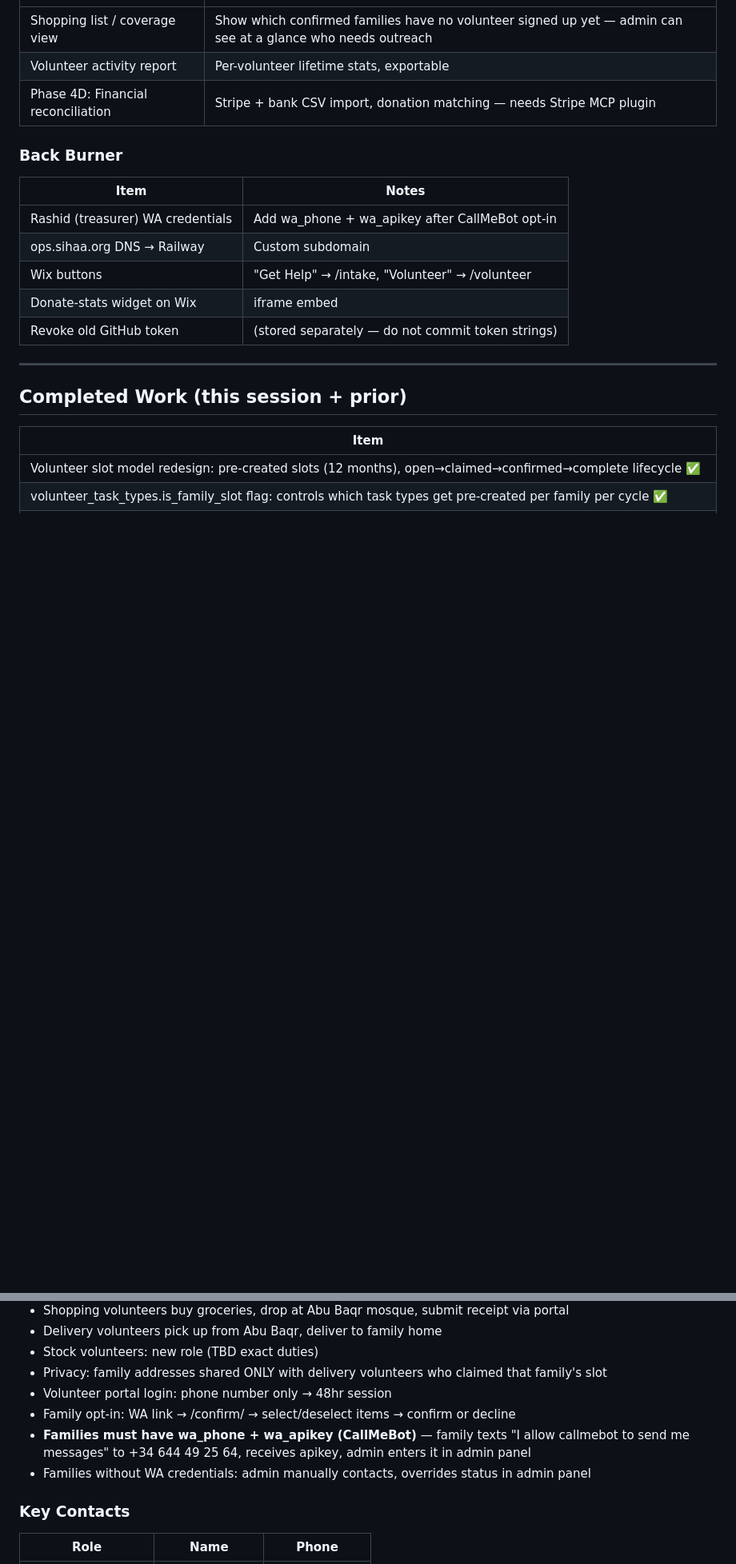
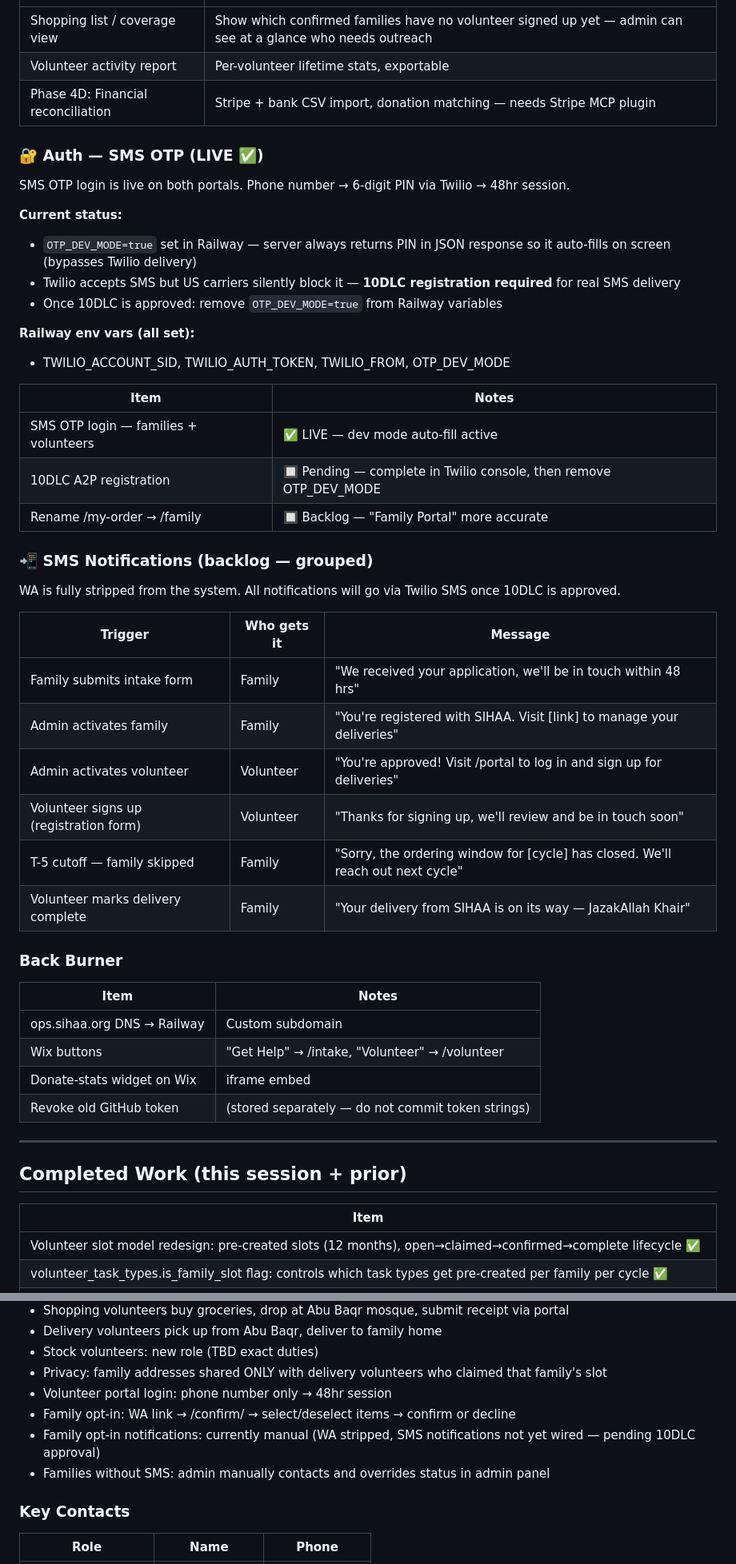
Before and after one commit to ahmkam-apps/Sihha-ops-hub, a Markdown page: MEMORY.md, 2 parts joined by grey strips. Shown at 80% size. Rendered like a GitHub page; blank space fills up the shorter version.

```diff
--- a/MEMORY.md
+++ b/MEMORY.md
@@ -360,11 +373,41 @@ May 9-10, May 23-24, Jun 6-7, Jun 20-21, Jul 4-5, Jul 18-19, Aug 1-2, Aug 15-16,
 | Volunteer activity report | Per-volunteer lifetime stats, exportable |
 | Phase 4D: Financial reconciliation | Stripe + bank CSV import, donation matching — needs Stripe MCP plugin |
 
+### 🔐 Auth — SMS OTP (LIVE ✅)
+
+SMS OTP login is live on both portals. Phone number → 6-digit PIN via Twilio → 48hr session.
+
+**Current status:**
+- `OTP_DEV_MODE=true` set in Railway — server always returns PIN in JSON response so it auto-fills on screen (bypasses Twilio delivery)
+- Twilio accepts SMS but US carriers silently block it — **10DLC registration required** for real SMS delivery
+- Once 10DLC is approved: remove `OTP_DEV_MODE=true` from Railway variables
+
+**Railway env vars (all set):**
+- TWILIO_ACCOUNT_SID, TWILIO_AUTH_TOKEN, TWILIO_FROM, OTP_DEV_MODE
+
+| Item | Notes |
+|------|-------|
+| SMS OTP login — families + volunteers | ✅ LIVE — dev mode auto-fill active |
+| 10DLC A2P registration | 🔲 Pending — complete in Twilio console, then remove OTP_DEV_MODE |
+| Rename /my-order → /family | 🔲 Backlog — "Family Portal" more accurate |
+
+### 📲 SMS Notifications (backlog — grouped)
+
+WA is fully stripped from the system. All notifications will go via Twilio SMS once 10DLC is approved.
+
+| Trigger | Who gets it | Message |
+|---------|------------|---------|
+| Family submits intake form | Family | "We received your application, we'll be in touch within 48 hrs" |
+| Admin activates family | Family | "You're registered with SIHAA. Visit [link] to manage your deliveries" |
+| Admin activates volunteer | Volunteer | "You're approved! Visit /portal to log in and sign up for deliveries" |
+| Volunteer signs up (registration form) | Volunteer | "Thanks for signing up, we'll review and be in touch soon" |
+| T-5 cutoff — family skipped | Family | "Sorry, the ordering window for [cycle] has closed. We'll reach out next cycle" |
+| Volunteer marks delivery complete | Family | "Your delivery from SIHAA is on its way — JazakAllah Khair" |
+
 ### Back Burner
 
 | Item | Notes |
 |------|-------|
-| Rashid (treasurer) WA credentials | Add wa_phone + wa_apikey after CallMeBot opt-in |
 | ops.sihaa.org DNS → Railway | Custom subdomain |
 | Wix buttons | "Get Help" → /intake, "Volunteer" → /volunteer |
 | Donate-stats widget on Wix | iframe embed |
@@ -457,8 +517,8 @@ git push origin ${COMMIT}:refs/heads/master
 - Privacy: family addresses shared ONLY with delivery volunteers who claimed that family's slot
 - Volunteer portal login: phone number only → 48hr session
 - Family opt-in: WA link → /confirm/<token> → select/deselect items → confirm or decline
-- **Families must have wa_phone + wa_apikey (CallMeBot)** — family texts "I allow callmebot to send me messages" to +34 644 49 25 64, receives apikey, admin enters it in admin panel
-- Families without WA credentials: admin manually contacts, overrides status in admin panel
+- Family opt-in notifications: currently manual (WA stripped, SMS notifications not yet wired — pending 10DLC approval)
+- Families without SMS: admin manually contacts and overrides status in admin panel
 
 ### Key Contacts
 | Role | Name | Phone |
```
Also changed, not shown: other parts of MEMORY.md (+74 -44 lines).
